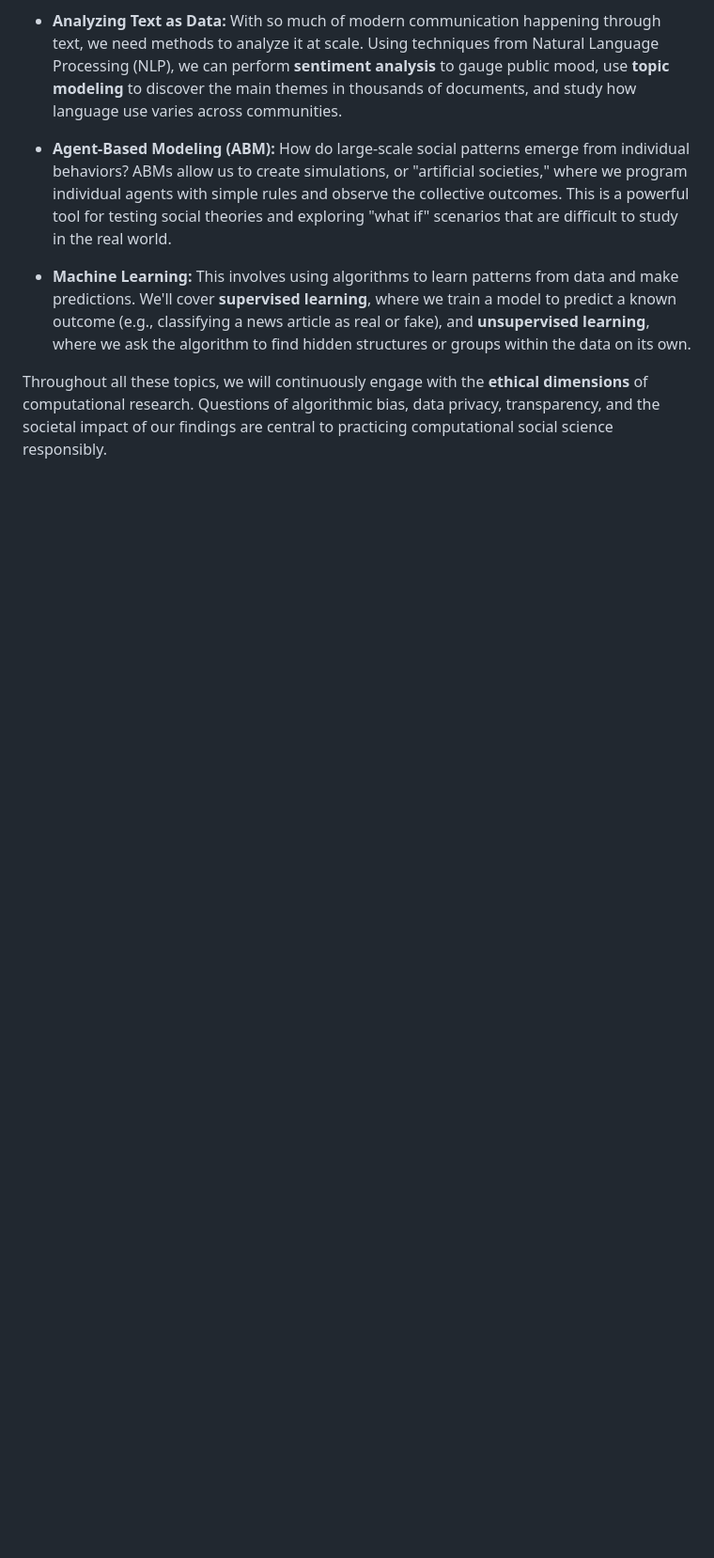
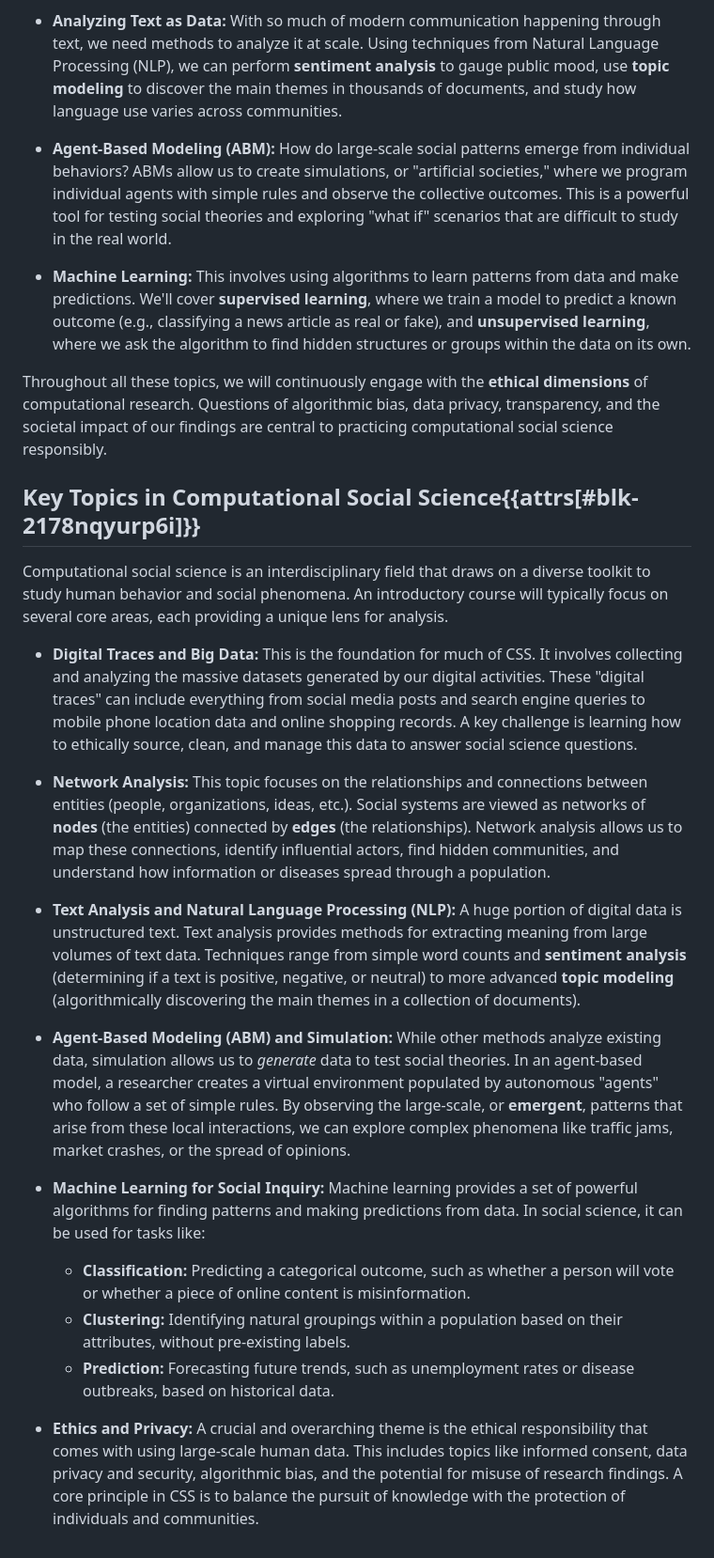
Before and after one commit to manyu26/introduction-to-computational-social-science-zsgro4uz-oer, a Markdown page: study-guide/01-getting-started.md, the part around the change. Shown at 94% size. Rendered like a GitHub page; blank space fills up the shorter version.

Commit message:
Accept reviewed change (Alembic)

```diff
--- a/study-guide/01-getting-started.md
+++ b/study-guide/01-getting-started.md
@@ -33,3 +33,22 @@ Computational social science is a diverse field that combines social theories wi
 *   **Machine Learning:** This involves using algorithms to learn patterns from data and make predictions. We'll cover **supervised learning**, where we train a model to predict a known outcome (e.g., classifying a news article as real or fake), and **unsupervised learning**, where we ask the algorithm to find hidden structures or groups within the data on its own.
 
 Throughout all these topics, we will continuously engage with the **ethical dimensions** of computational research. Questions of algorithmic bias, data privacy, transparency, and the societal impact of our findings are central to practicing computational social science responsibly.
+
+## Key Topics in Computational Social Science{{attrs[#blk-2178nqyurp6i]}}
+
+Computational social science is an interdisciplinary field that draws on a diverse toolkit to study human behavior and social phenomena. An introductory course will typically focus on several core areas, each providing a unique lens for analysis.
+
+*   **Digital Traces and Big Data:** This is the foundation for much of CSS. It involves collecting and analyzing the massive datasets generated by our digital activities. These "digital traces" can include everything from social media posts and search engine queries to mobile phone location data and online shopping records. A key challenge is learning how to ethically source, clean, and manage this data to answer social science questions.
+
+*   **Network Analysis:** This topic focuses on the relationships and connections between entities (people, organizations, ideas, etc.). Social systems are viewed as networks of **nodes** (the entities) connected by **edges** (the relationships). Network analysis allows us to map these connections, identify influential actors, find hidden communities, and understand how information or diseases spread through a population.
+
+*   **Text Analysis and Natural Language Processing (NLP):** A huge portion of digital data is unstructured text. Text analysis provides methods for extracting meaning from large volumes of text data. Techniques range from simple word counts and **sentiment analysis** (determining if a text is positive, negative, or neutral) to more advanced **topic modeling** (algorithmically discovering the main themes in a collection of documents).
+
+*   **Agent-Based Modeling (ABM) and Simulation:** While other methods analyze existing data, simulation allows us to *generate* data to test social theories. In an agent-based model, a researcher creates a virtual environment populated by autonomous "agents" who follow a set of simple rules. By observing the large-scale, or **emergent**, patterns that arise from these local interactions, we can explore complex phenomena like traffic jams, market crashes, or the spread of opinions.
+
+*   **Machine Learning for Social Inquiry:** Machine learning provides a set of powerful algorithms for finding patterns and making predictions from data. In social science, it can be used for tasks like:
+    *   **Classification:** Predicting a categorical outcome, such as whether a person will vote or whether a piece of online content is misinformation.
+    *   **Clustering:** Identifying natural groupings within a population based on their attributes, without pre-existing labels.
+    *   **Prediction:** Forecasting future trends, such as unemployment rates or disease outbreaks, based on historical data.
+
+*   **Ethics and Privacy:** A crucial and overarching theme is the ethical responsibility that comes with using large-scale human data. This includes topics like informed consent, data privacy and security, algorithmic bias, and the potential for misuse of research findings. A core principle in CSS is to balance the pursuit of knowledge with the protection of individuals and communities.
```
